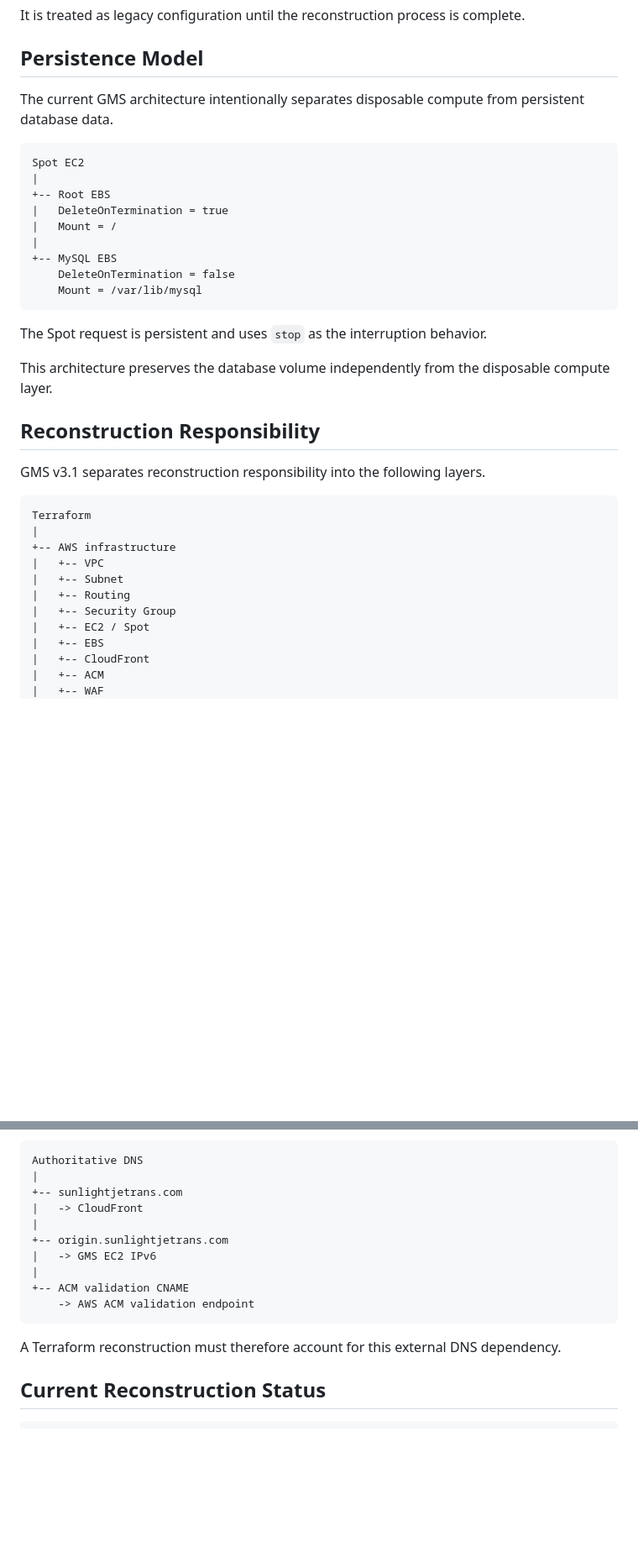
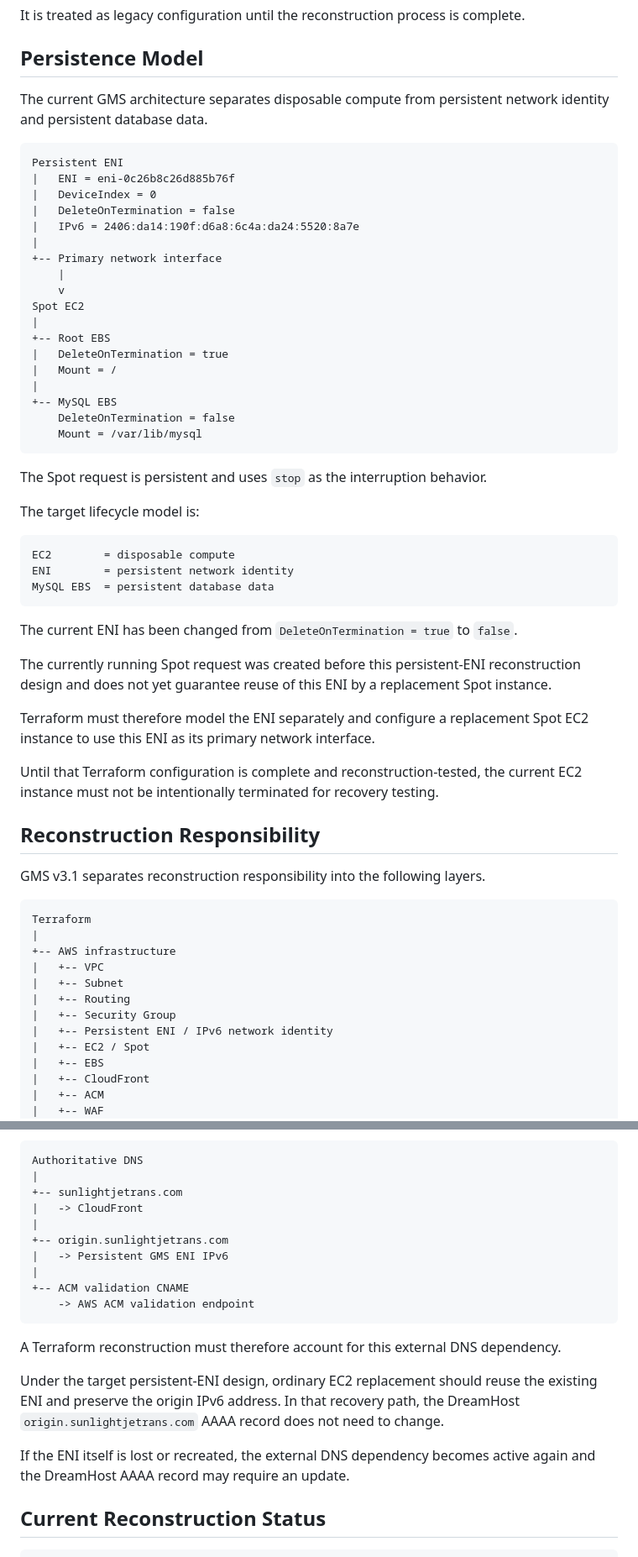
Before and after one commit to 1716964609/GMS-v1, a Markdown page: infra/docs/architecture.md, 2 parts joined by grey strips. Shown at 84% size. Drawn GitHub-style; blank space fills up the shorter version.

Commit message:
Document persistent ENI recovery design

```diff
--- a/infra/docs/architecture.md
+++ b/infra/docs/architecture.md
@@ -1115,8 +1115,17 @@ It is treated as legacy configuration until the reconstruction process is comple
 
 ## Persistence Model
 
-The current GMS architecture intentionally separates disposable compute from persistent database data.
+The current GMS architecture separates disposable compute from persistent network identity and persistent database data.
 
+    Persistent ENI
+    |   ENI = eni-0c26b8c26d885b76f
+    |   DeviceIndex = 0
+    |   DeleteOnTermination = false
+    |   IPv6 = 2406:da14:190f:d6a8:6c4a:da24:5520:8a7e
+    |
+    +-- Primary network interface
+        |
+        v
     Spot EC2
     |
     +-- Root EBS
@@ -1129,7 +1138,19 @@ The current GMS architecture intentionally separates disposable compute from per
 
 The Spot request is persistent and uses `stop` as the interruption behavior.
 
-This architecture preserves the database volume independently from the disposable compute layer.
+The target lifecycle model is:
+
+    EC2        = disposable compute
+    ENI        = persistent network identity
+    MySQL EBS  = persistent database data
+
+The current ENI has been changed from `DeleteOnTermination = true` to `false`.
+
+The currently running Spot request was created before this persistent-ENI reconstruction design and does not yet guarantee reuse of this ENI by a replacement Spot instance.
+
+Terraform must therefore model the ENI separately and configure a replacement Spot EC2 instance to use this ENI as its primary network interface.
+
+Until that Terraform configuration is complete and reconstruction-tested, the current EC2 instance must not be intentionally terminated for recovery testing.
 
 ## Reconstruction Responsibility
 
@@ -1142,6 +1163,7 @@ GMS v3.1 separates reconstruction responsibility into the following layers.
     |   +-- Subnet
     |   +-- Routing
     |   +-- Security Group
+    |   +-- Persistent ENI / IPv6 network identity
     |   +-- EC2 / Spot
     |   +-- EBS
     |   +-- CloudFront
@@ -1220,12 +1242,16 @@ It currently provides:
     |   -> CloudFront
     |
     +-- origin.sunlightjetrans.com
-    |   -> GMS EC2 IPv6
+    |   -> Persistent GMS ENI IPv6
     |
     +-- ACM validation CNAME
         -> AWS ACM validation endpoint
 
 A Terraform reconstruction must therefore account for this external DNS dependency.
+
+Under the target persistent-ENI design, ordinary EC2 replacement should reuse the existing ENI and preserve the origin IPv6 address. In that recovery path, the DreamHost `origin.sunlightjetrans.com` AAAA record does not need to change.
+
+If the ENI itself is lost or recreated, the external DNS dependency becomes active again and the DreamHost AAAA record may require an update.
 
 ## Current Reconstruction Status
 
```
Also changed, not shown: infra/docs/aws-inventory.md (+8 -2 lines).
